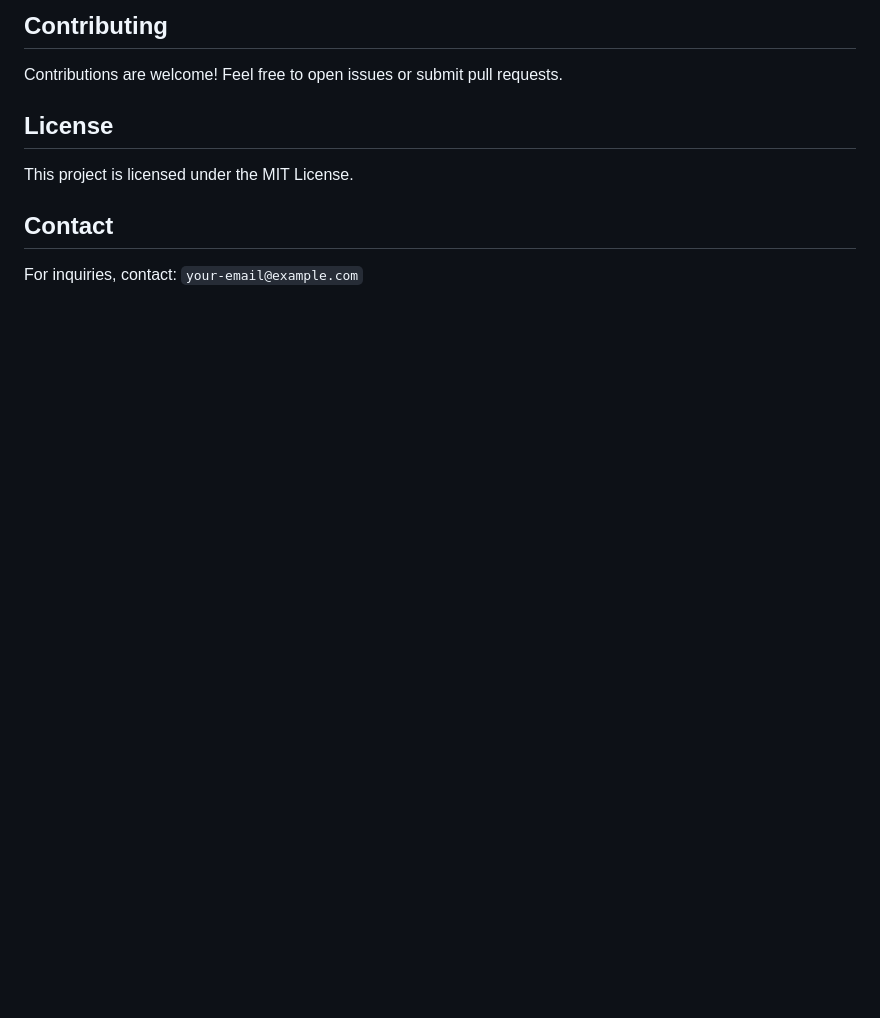
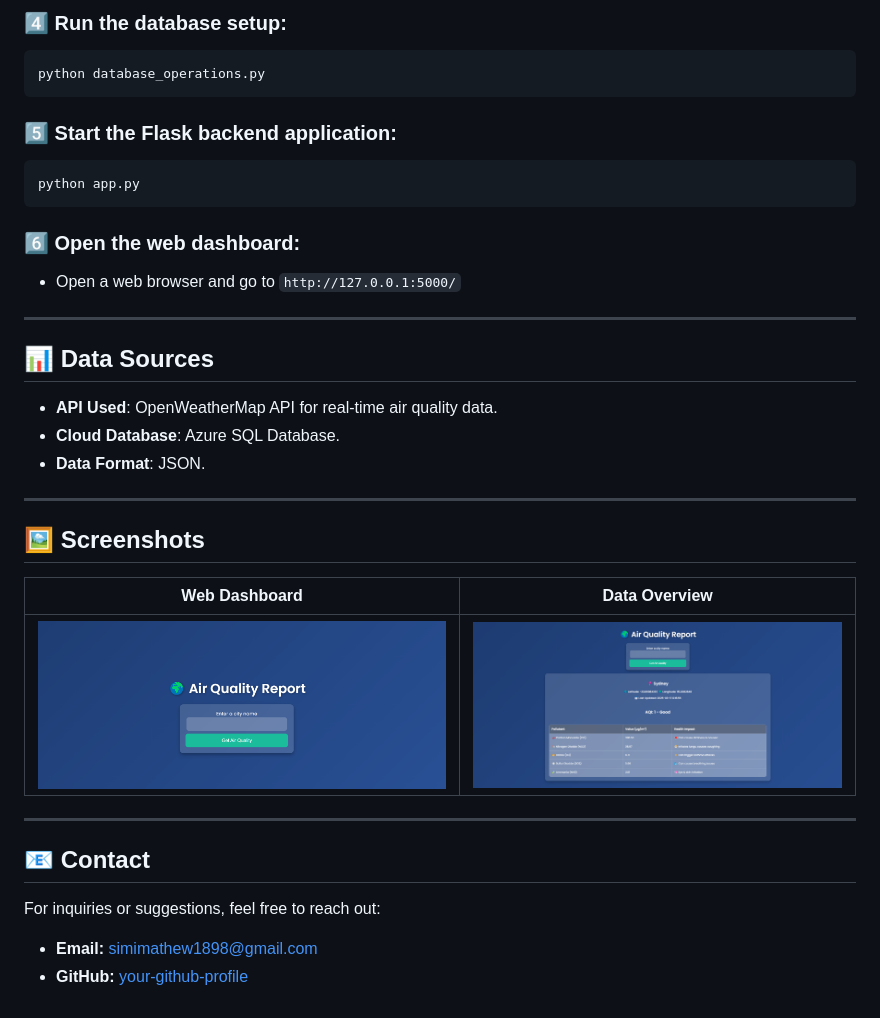
Before and after one commit to simimathew1898/Air-Quality-Data-Pipeline, a Markdown page: README.md, the part around the change printed below. Drawn GitHub-style; pictures changed too: screenshots/main.png (added), screenshots/page.png (added); blank space fills up the shorter version.

````diff
--- a/README.md
+++ b/README.md
@@ -60,9 +81,35 @@ air-quality-data-pipeline/
 
-## Contributing
-Contributions are welcome! Feel free to open issues or submit pull requests.
+### 4️⃣ Run the database setup:
+```sh
+python database_operations.py
+```
 
-## License
-This project is licensed under the MIT License.
+### 5️⃣ Start the Flask backend application:
+```sh
+python app.py
+```
 
-## Contact
-For inquiries, contact: `your-email@example.com`
+### 6️⃣ Open the web dashboard:
+- Open a web browser and go to `http://127.0.0.1:5000/`
+
+---
+
+## 📊 Data Sources
+- **API Used**: OpenWeatherMap API for real-time air quality data.
+- **Cloud Database**: Azure SQL Database.
+- **Data Format**: JSON.
+
+---
+
+## 🖼️ Screenshots
+| Web Dashboard | Data Overview |
+|--------------|--------------|
+| ![Dashboard](screenshots/main.png) | ![Data View](screenshots/page.png) |
+
+
+---
+
+## 📧 Contact
+For inquiries or suggestions, feel free to reach out:
+- **Email:** simimathew1898@gmail.com
+- **GitHub:** [your-github-profile](https://github.com/simimathew1898)
````
Also changed, not shown: other parts of README.md (+67 -46 lines).
